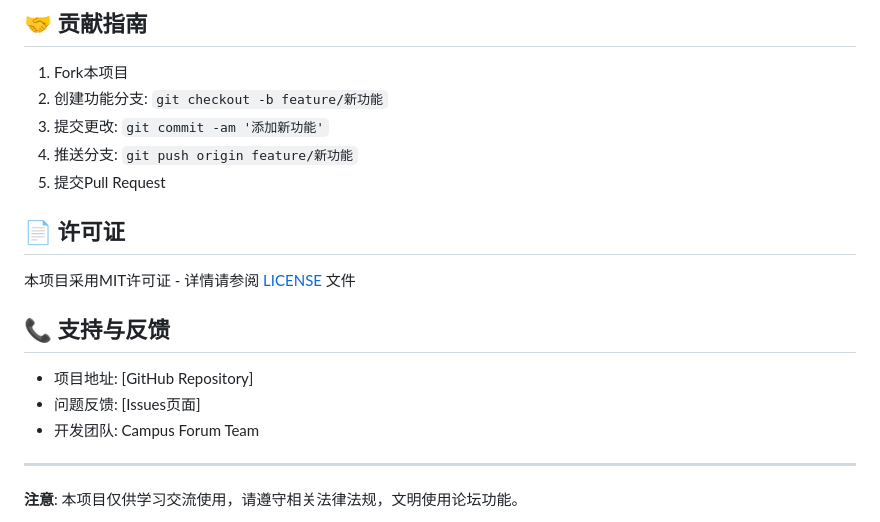
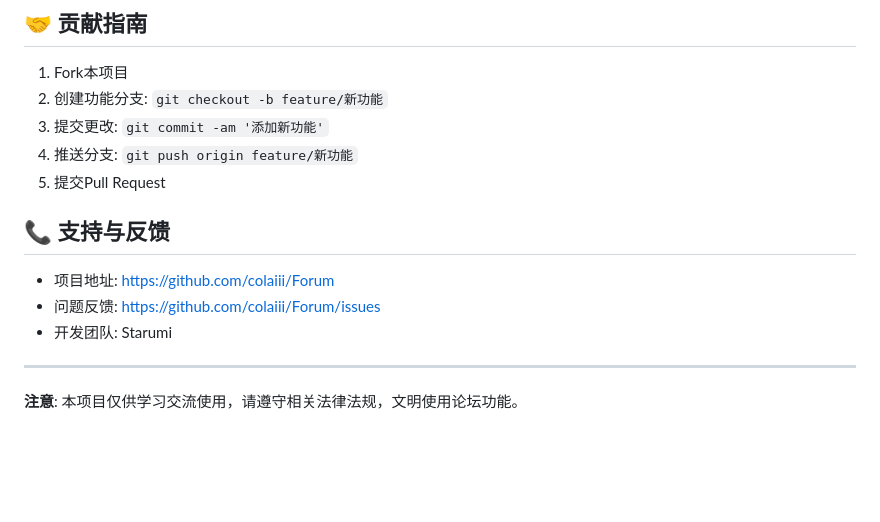
Before and after one commit to colaiii/Forum, a Markdown page: README.md, the part around the change. Drawn GitHub-style; blank space fills up the shorter version.

Commit message:
更新readme

```diff
--- a/README.md
+++ b/README.md
@@ -406,15 +406,13 @@ docker stats
 4. 推送分支: `git push origin feature/新功能`
 5. 提交Pull Request
 
-## 📄 许可证
 
-本项目采用MIT许可证 - 详情请参阅 [LICENSE](LICENSE) 文件
 
 ## 📞 支持与反馈
 
-- 项目地址: [GitHub Repository]
-- 问题反馈: [Issues页面]
-- 开发团队: Campus Forum Team
+- 项目地址: https://github.com/colaiii/Forum
+- 问题反馈: https://github.com/colaiii/Forum/issues
+- 开发团队: Starumi
 
 ---
 
```
